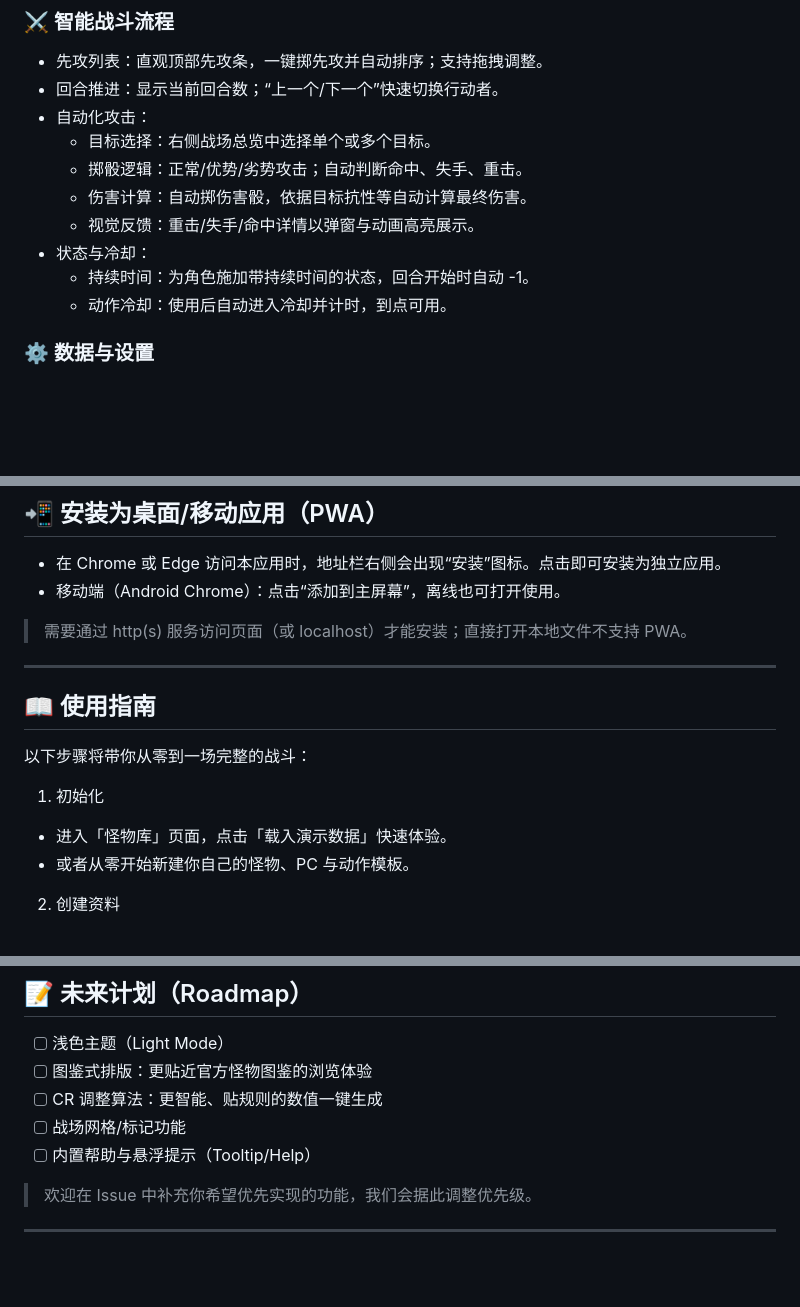
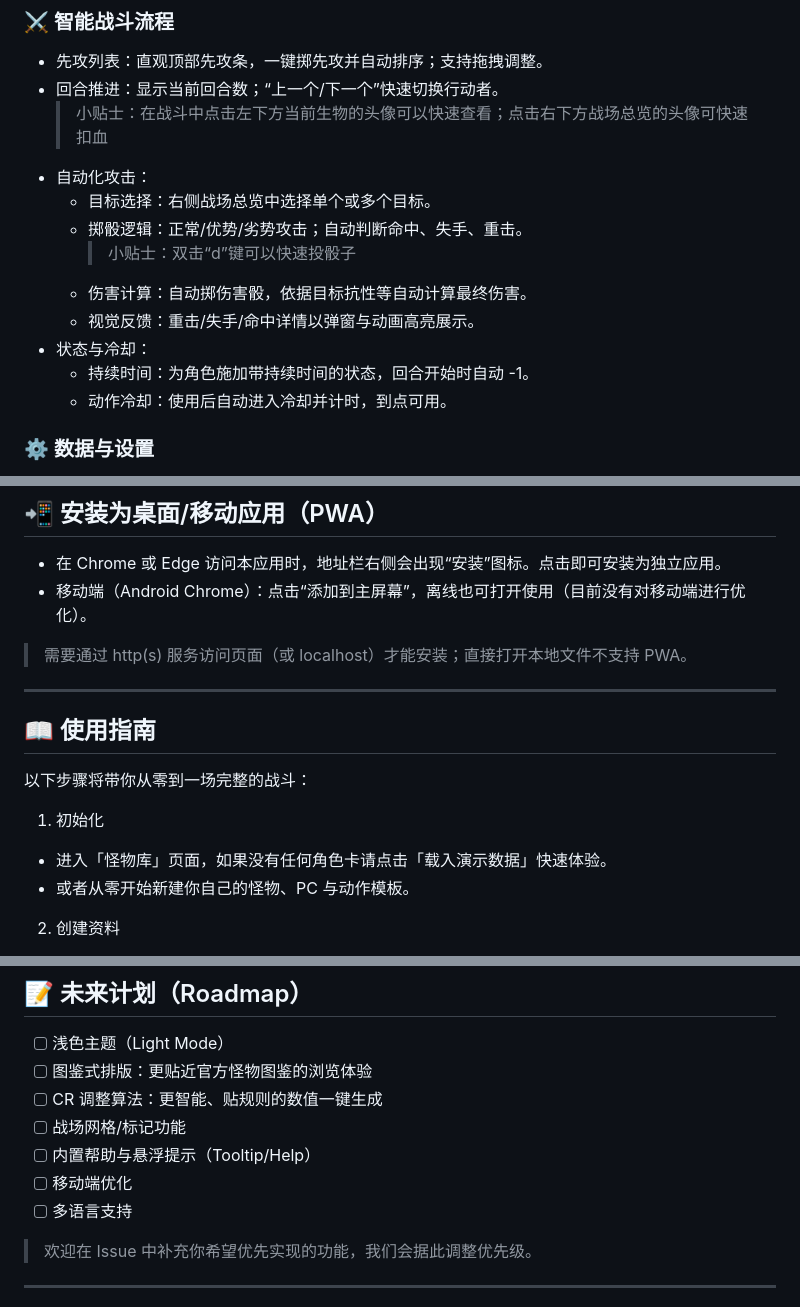
Before and after one commit to tianyouyingfan/dqy_webAPP, a Markdown page: README.md, 3 parts joined by grey strips. Drawn GitHub-style; blank space fills up the shorter version.

Commit message:
增加功能小贴士

```diff
--- a/README.md
+++ b/README.md
@@ -65,14 +65,20 @@
 ### ⚔️ 智能战斗流程
 - 先攻列表：直观顶部先攻条，一键掷先攻并自动排序；支持拖拽调整。
 - 回合推进：显示当前回合数；“上一个/下一个”快速切换行动者。
+  > 小贴士：在战斗中点击左下方当前生物的头像可以快速查看；点击右下方战场总览的头像可快速扣血
 - 自动化攻击：
   - 目标选择：右侧战场总览中选择单个或多个目标。
   - 掷骰逻辑：正常/优势/劣势攻击；自动判断命中、失手、重击。
+    > 小贴士：双击“d”键可以快速投骰子
   - 伤害计算：自动掷伤害骰，依据目标抗性等自动计算最终伤害。
   - 视觉反馈：重击/失手/命中详情以弹窗与动画高亮展示。
 - 状态与冷却：
   - 持续时间：为角色施加带持续时间的状态，回合开始时自动 -1。
   - 动作冷却：使用后自动进入冷却并计时，到点可用。
+
+
+
+
 
 ### ⚙️ 数据与设置
 - 本地优先：借助 Dexie.js 将数据存入 IndexedDB；私有、安全、持久。
@@ -111,7 +117,7 @@
 ## 📲 安装为桌面/移动应用（PWA）
 
 - 在 Chrome 或 Edge 访问本应用时，地址栏右侧会出现“安装”图标。点击即可安装为独立应用。
-- 移动端（Android Chrome）：点击“添加到主屏幕”，离线也可打开使用。
+- 移动端（Android Chrome）：点击“添加到主屏幕”，离线也可打开使用（目前没有对移动端进行优化）。
 
 > 需要通过 http(s) 服务访问页面（或 localhost）才能安装；直接打开本地文件不支持 PWA。
 
@@ -122,7 +128,7 @@
 以下步骤将带你从零到一场完整的战斗：
 
 1) 初始化
-- 进入「怪物库」页面，点击「载入演示数据」快速体验。
+- 进入「怪物库」页面，如果没有任何角色卡请点击「载入演示数据」快速体验。
 - 或者从零开始新建你自己的怪物、PC 与动作模板。
 
 2) 创建资料
@@ -197,6 +203,8 @@
 - [ ] CR 调整算法：更智能、贴规则的数值一键生成
 - [ ] 战场网格/标记功能
 - [ ] 内置帮助与悬浮提示（Tooltip/Help）
+- [ ] 移动端优化
+- [ ] 多语言支持
 
 > 欢迎在 Issue 中补充你希望优先实现的功能，我们会据此调整优先级。
 
```
